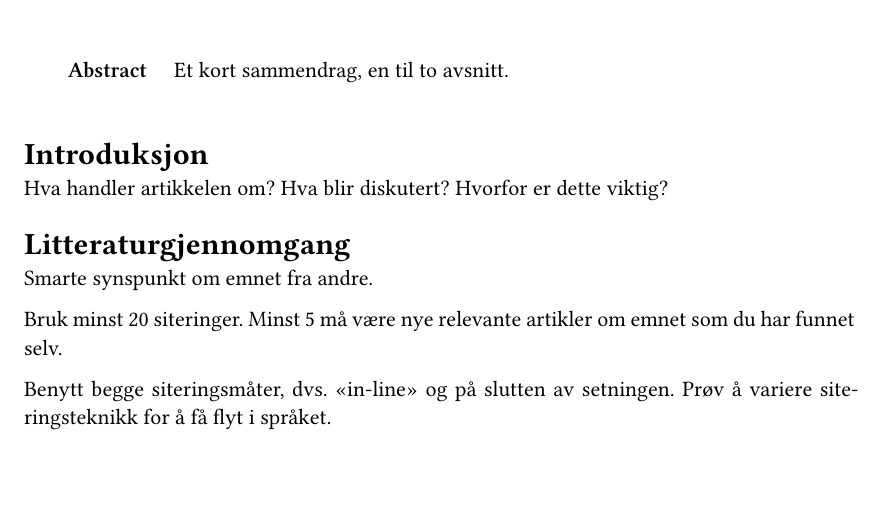
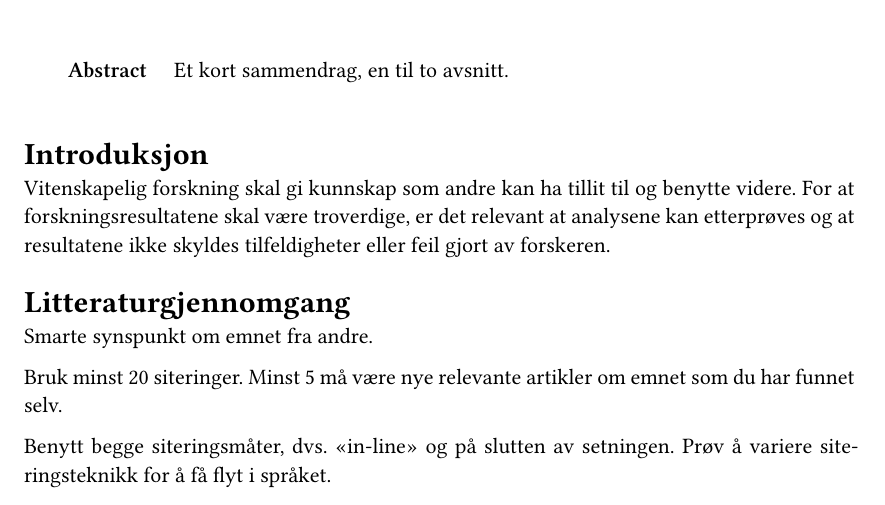
Before and after one commit to m-aarhus/msb105Ass1h26, a Quarto document (msb105Ass1h26.qmd): part of page 1 of 2, cut so that both start at the same text. The pictures show the output file msb105Ass1h26.pdf that the author committed with the source.

Commit message:
Laget min første gren. (introduksjon)

```diff
--- a/msb105Ass1h26.qmd
+++ b/msb105Ass1h26.qmd
@@ -22,7 +22,7 @@ abstract: "Et kort sammendrag, en til to avsnitt."
 
 ## Introduksjon
 
-Hva handler artikkelen om? Hva blir diskutert? Hvorfor er dette viktig?
+Vitenskapelig forskning skal gi kunnskap som andre kan ha tillit til og benytte videre. For at forskningsresultatene skal være troverdige, er det relevant at analysene kan etterprøves og at resultatene ikke skyldes tilfeldigheter eller feil gjort av forskeren.
 
 ## Litteraturgjennomgang
 
```
Also changed, not shown: msb105Ass1h26.pdf.
